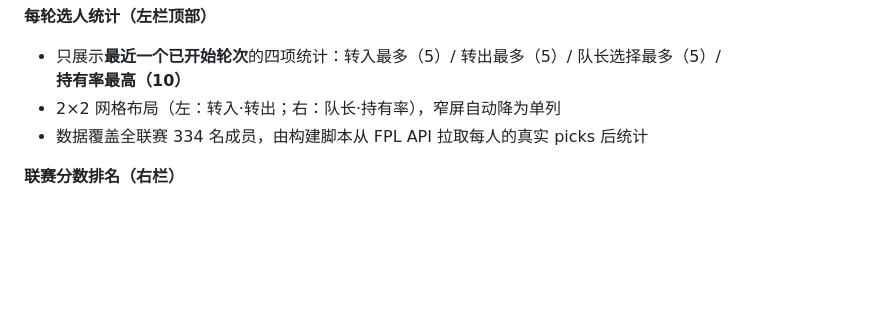
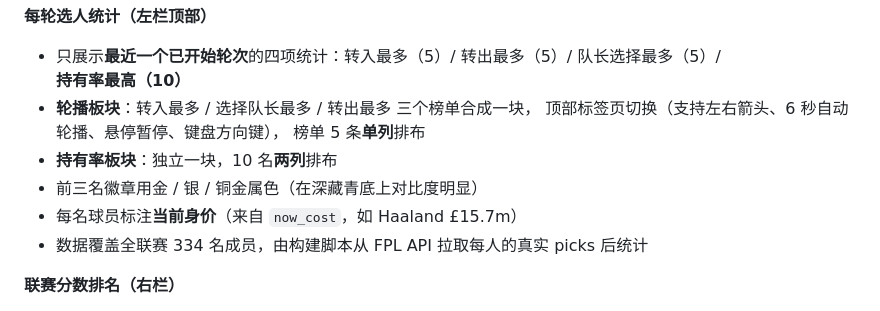
Before and after one commit to SoChiChung/FPL-2627YANMULEAGUE, a Markdown page: README.md, the part around the change. Rendered like a GitHub page; blank space fills up the shorter version.

Commit message:
docs: 更新选人统计模块的布局与字段说明

```diff
--- a/README.md
+++ b/README.md
@@ -27,7 +27,12 @@
 **每轮选人统计（左栏顶部）**
 - 只展示**最近一个已开始轮次**的四项统计：转入最多（5）/ 转出最多（5）/
   队长选择最多（5）/ **持有率最高（10）**
-- 2×2 网格布局（左：转入·转出；右：队长·持有率），窄屏自动降为单列
+- **轮播板块**：转入最多 / 选择队长最多 / 转出最多 三个榜单合成一块，
+  顶部标签页切换（支持左右箭头、6 秒自动轮播、悬停暂停、键盘方向键），
+  榜单 5 条**单列**排布
+- **持有率板块**：独立一块，10 名**两列**排布
+- 前三名徽章用金 / 银 / 铜金属色（在深藏青底上对比度明显）
+- 每名球员标注**当前身价**（来自 `now_cost`，如 Haaland £15.7m）
 - 数据覆盖全联赛 334 名成员，由构建脚本从 FPL API 拉取每人的真实 picks 后统计
 
 **联赛分数排名（右栏）**
```
